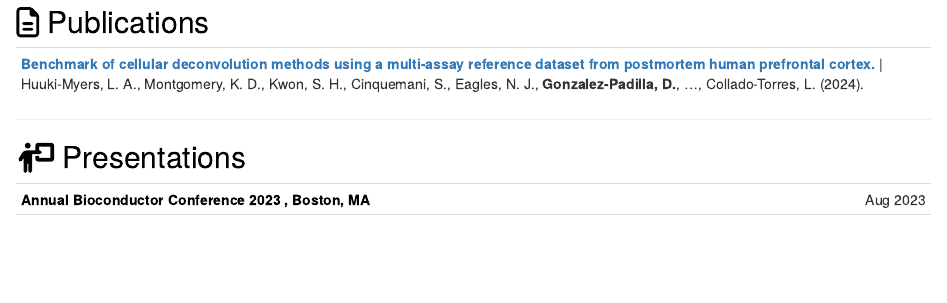
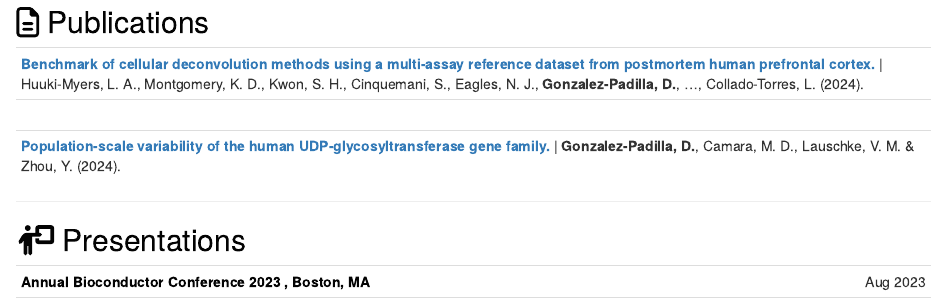
Before and after one commit to daianna21/daianna21.github.io, an R Markdown document (index.Rmd): the page in a window 1100 px wide, from 1020 px down. Rendered offline with R 4.5, knitr and Pandoc, with nearby package versions; drawn as R Markdown's standard HTML page in place of the format the file asks for.

Commit message:
Add UGT publication

```diff
--- a/index.Rmd
+++ b/index.Rmd
@@ -71,7 +71,9 @@ output:
 ## <span style="color:  #030303;"> `r fontawesome::fa("file-lines", fill = "#030303")` Publications</span>
 |  |  |
 |:------------------------------------------------------------------|
-|**[Benchmark of cellular deconvolution methods using a multi-assay reference dataset from postmortem human prefrontal cortex.](https://www.ncbi.nlm.nih.gov/pmc/articles/PMC10888823/)** \| Huuki-Myers, L. A., Montgomery, K. D., Kwon, S. H., Cinquemani, S., Eagles, N. J., **Gonzalez-Padilla, D.**, ..., Collado-Torres, L. (2024).
+|**[Benchmark of cellular deconvolution methods using a multi-assay reference dataset from postmortem human prefrontal cortex.](https://www.ncbi.nlm.nih.gov/pmc/articles/PMC10888823/)** \| Huuki-Myers, L. A., Montgomery, K. D., Kwon, S. H., Cinquemani, S., Eagles, N. J., **Gonzalez-Padilla, D.**, ..., Collado-Torres, L. (2024). ||
+|<br>|   |
+|**[Population-scale variability of the human UDP-glycosyltransferase gene family.](https://doi.org/10.1016/j.jgg.2024.06.018)** \| **Gonzalez-Padilla, D.**, Camara, M. D., Lauschke, V. M. & Zhou, Y. (2024).
 ---
 
 
```
